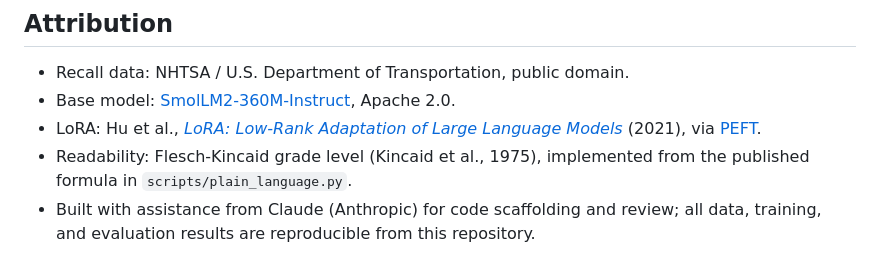
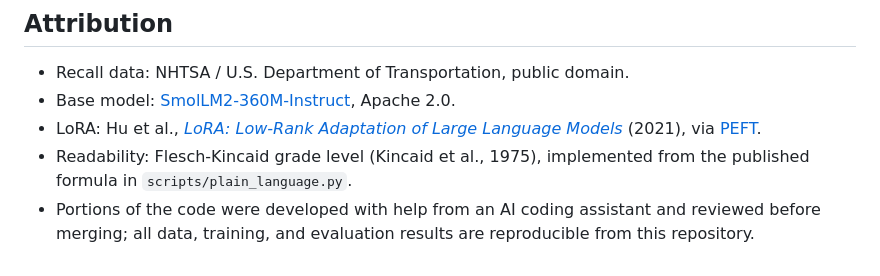
Before and after one commit to hanfuzhao/Module4-RecallClear, a Markdown page: README.md, the part around the change. Drawn GitHub-style.

Commit message:
Generalize the AI assistance note in the attribution section

```diff
--- a/README.md
+++ b/README.md
@@ -305,5 +305,6 @@ history (PR #13) documents each.
 - Base model: [SmolLM2-360M-Instruct](https://huggingface.co/HuggingFaceTB/SmolLM2-360M-Instruct), Apache 2.0.
 - LoRA: Hu et al., [*LoRA: Low-Rank Adaptation of Large Language Models*](https://arxiv.org/abs/2106.09685) (2021), via [PEFT](https://github.com/huggingface/peft).
 - Readability: Flesch-Kincaid grade level (Kincaid et al., 1975), implemented from the published formula in `scripts/plain_language.py`.
-- Built with assistance from Claude (Anthropic) for code scaffolding and review;
-  all data, training, and evaluation results are reproducible from this repository.
+- Portions of the code were developed with help from an AI coding assistant
+  and reviewed before merging; all data, training, and evaluation results are
+  reproducible from this repository.
```
